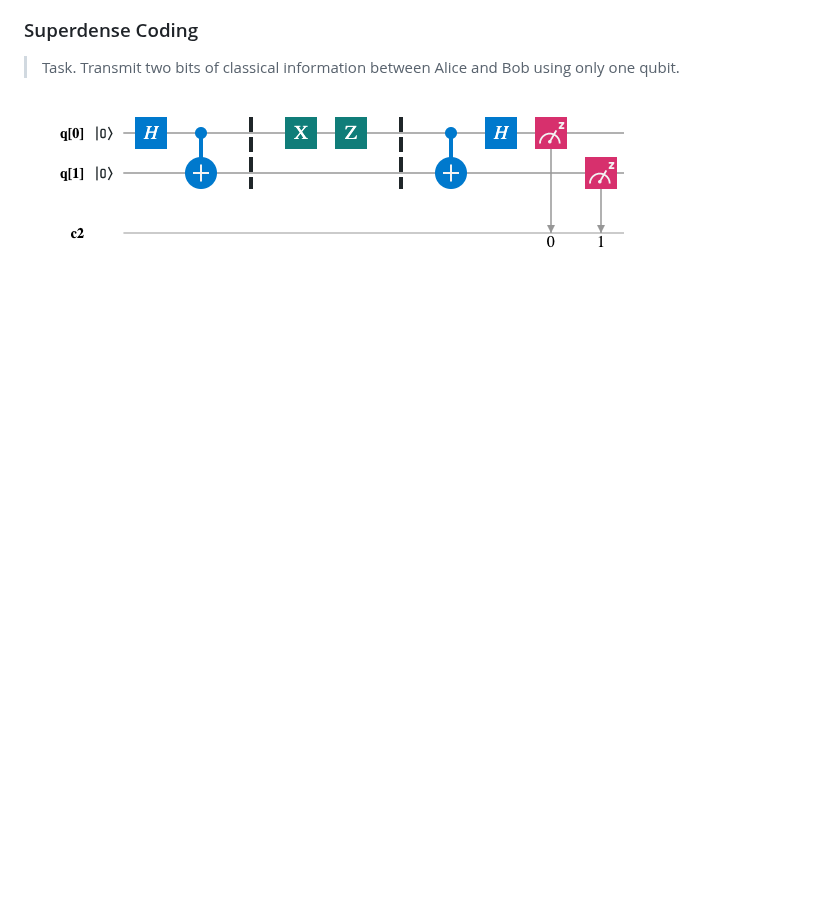
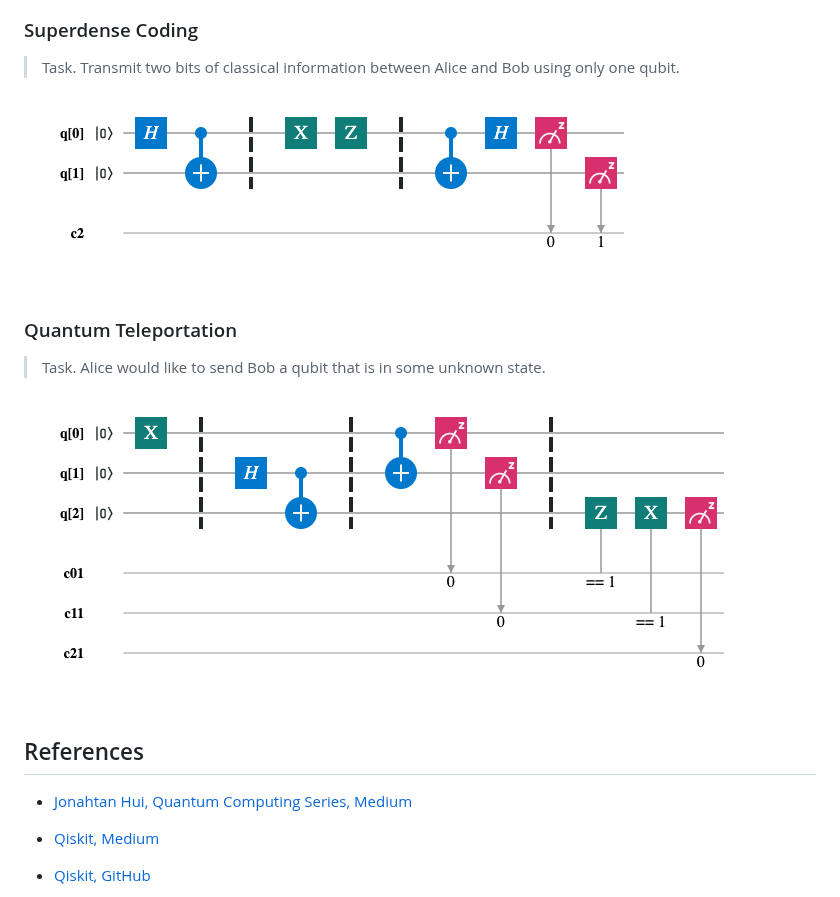
Before and after one commit to mrtkp9993/QuantumComputingExamples, a Markdown page: README.md, the part around one of its changes. GitHub-like rendering; pictures changed too: circuit_diagrams/e2_quantum_teleportation.png (added); blank space fills up the shorter version.

Commit message:
quantum teleportation added

```diff
--- a/README.md
+++ b/README.md
@@ -45,3 +45,18 @@ Scheme for `n=3`:
 > Task. Transmit two bits of classical information between Alice and Bob using only one qubit.
 
 ![Superdense Coding](./circuit_diagrams/e1_superdense_coding.png)
+
+### Quantum Teleportation
+
+> Task. Alice would like to send Bob a qubit that is in some unknown state.
+
+![Quantum Teleportation](./circuit_diagrams/e2_quantum_teleportation.png)
+
+## References
+
+* [Jonahtan Hui, Quantum Computing Series, Medium](https://medium.com/@jonathan_hui/qc-quantum-computing-series-10ddd7977abd)
+
+* [Qiskit, Medium](https://medium.com/qiskit)
+
+* [Qiskit, GitHub](https://github.com/Qiskit/qiskit-terra)
+
```
Also changed, not shown: other parts of README.md (+1 -0 lines), 1 other file.
